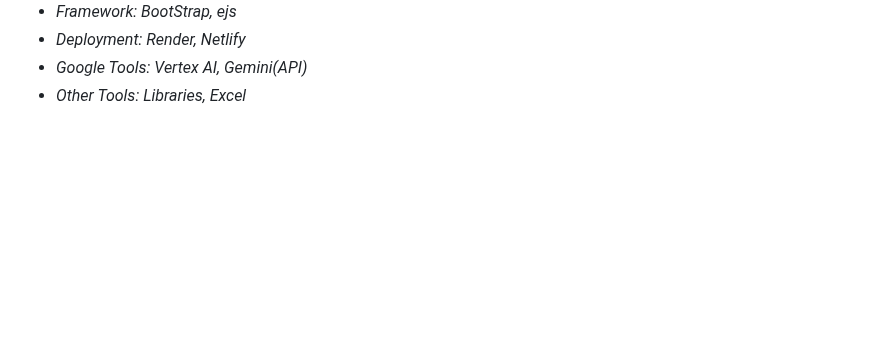
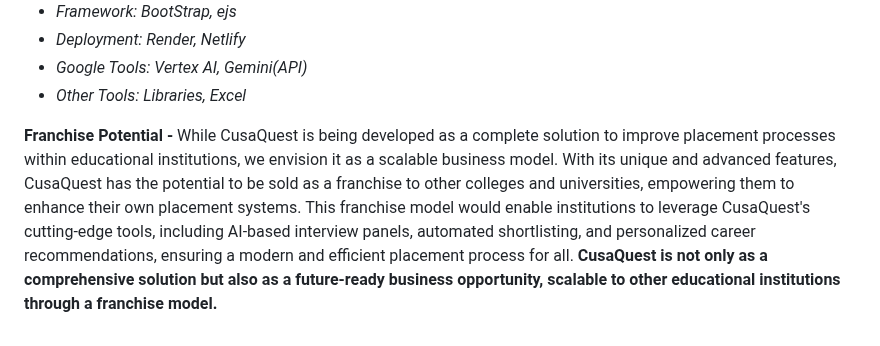
Before and after one commit to ar1701/EduQuest, a Markdown page: README.md, the part around the change. Drawn GitHub-style; blank space fills up the shorter version.

Commit message:
Update README.md
Franchise Potential of CusaQuest

```diff
--- a/README.md
+++ b/README.md
@@ -57,3 +57,8 @@ In the future, we will implement a blockchain-based system for the secure and ve
 - *Deployment: Render, Netlify*
 - *Google Tools: Vertex AI, Gemini(API)*
 - *Other Tools: Libraries, Excel*
+
+
+**Franchise Potential -**
+While CusaQuest is being developed as a complete solution to improve placement processes within educational institutions, we envision it as a scalable business model. With its unique and advanced features, CusaQuest has the potential to be sold as a franchise to other colleges and universities, empowering them to enhance their own placement systems. This franchise model would enable institutions to leverage CusaQuest's cutting-edge tools, including AI-based interview panels, automated shortlisting, and personalized career recommendations, ensuring a modern and efficient placement process for all.
+**CusaQuest is not only as a comprehensive solution but also as a future-ready business opportunity, scalable to other educational institutions through a franchise model.**
```
